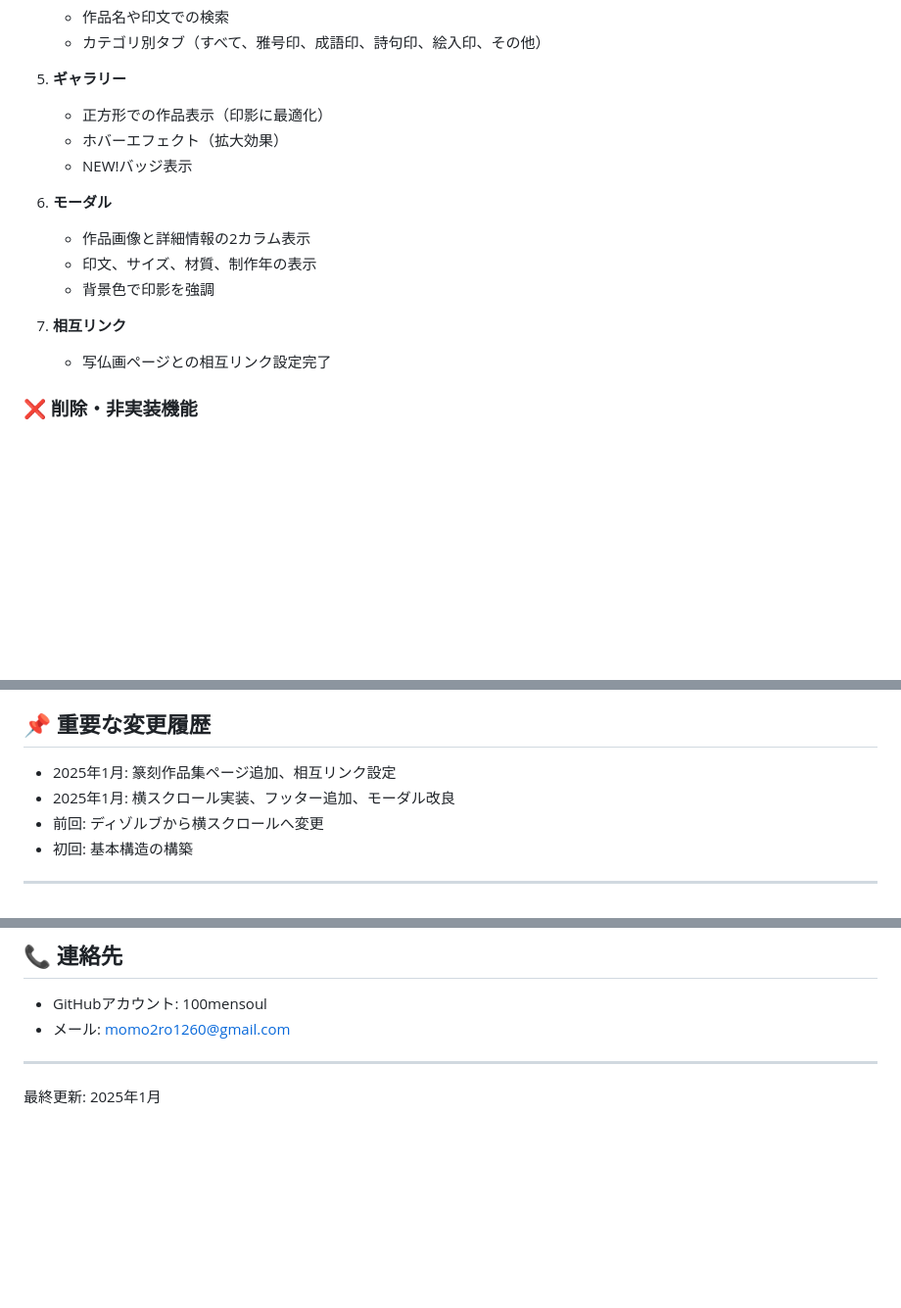
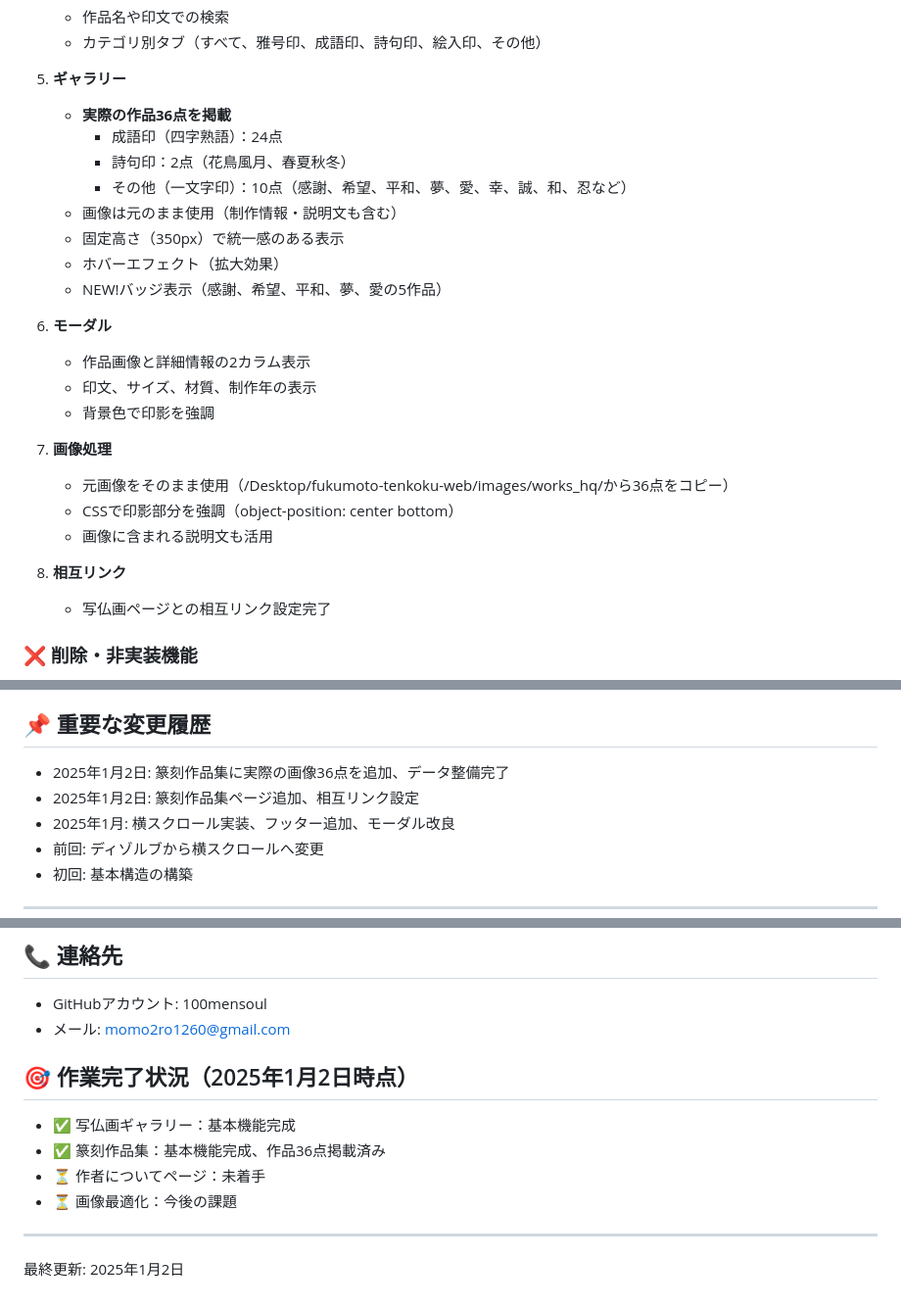
Before and after one commit to 100mensoul/kami-harada, a Markdown page: README.md, 3 parts joined by grey strips. Shown at 98% size. Rendered like a GitHub page; blank space fills up the shorter version.

Commit message:
引き継ぎノートを更新（篆刻作品集の完成状態を記録）

```diff
--- a/README.md
+++ b/README.md
@@ -96,16 +96,26 @@ git push origin main
    - カテゴリ別タブ（すべて、雅号印、成語印、詩句印、絵入印、その他）
 
 5. **ギャラリー**
-   - 正方形での作品表示（印影に最適化）
+   - **実際の作品36点を掲載**
+     - 成語印（四字熟語）：24点
+     - 詩句印：2点（花鳥風月、春夏秋冬）
+     - その他（一文字印）：10点（感謝、希望、平和、夢、愛、幸、誠、和、忍など）
+   - 画像は元のまま使用（制作情報・説明文も含む）
+   - 固定高さ（350px）で統一感のある表示
    - ホバーエフェクト（拡大効果）
-   - NEW!バッジ表示
+   - NEW!バッジ表示（感謝、希望、平和、夢、愛の5作品）
 
 6. **モーダル**
    - 作品画像と詳細情報の2カラム表示
    - 印文、サイズ、材質、制作年の表示
    - 背景色で印影を強調
 
-7. **相互リンク**
+7. **画像処理**
+   - 元画像をそのまま使用（/Desktop/fukumoto-tenkoku-web/images/works_hq/から36点をコピー）
+   - CSSで印影部分を強調（object-position: center bottom）
+   - 画像に含まれる説明文も活用
+
+8. **相互リンク**
    - 写仏画ページとの相互リンク設定完了
 
 ### ❌ 削除・非実装機能
@@ -137,7 +147,8 @@ git push origin main
 - [ ] 篆刻作品のPDFダウンロード機能
 
 ## 📌 重要な変更履歴
-- 2025年1月: 篆刻作品集ページ追加、相互リンク設定
+- 2025年1月2日: 篆刻作品集に実際の画像36点を追加、データ整備完了
+- 2025年1月2日: 篆刻作品集ページ追加、相互リンク設定
 - 2025年1月: 横スクロール実装、フッター追加、モーダル改良
 - 前回: ディゾルブから横スクロールへ変更
 - 初回: 基本構造の構築
@@ -151,5 +162,11 @@ git push origin main
 - GitHubアカウント: 100mensoul
 - メール: momo2ro1260@gmail.com
 
+## 🎯 作業完了状況（2025年1月2日時点）
+- ✅ 写仏画ギャラリー：基本機能完成
+- ✅ 篆刻作品集：基本機能完成、作品36点掲載済み
+- ⏳ 作者についてページ：未着手
+- ⏳ 画像最適化：今後の課題
+
 ---
-最終更新: 2025年1月
+最終更新: 2025年1月2日
```
Also changed, not shown: other parts of README.md (+2 -2 lines).
